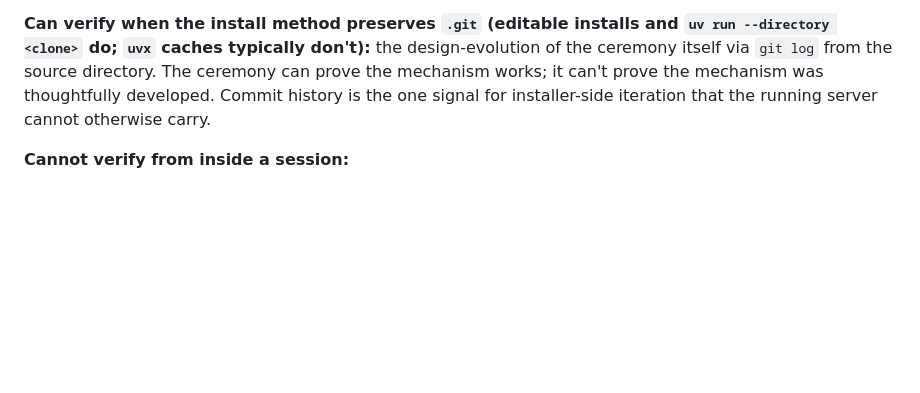
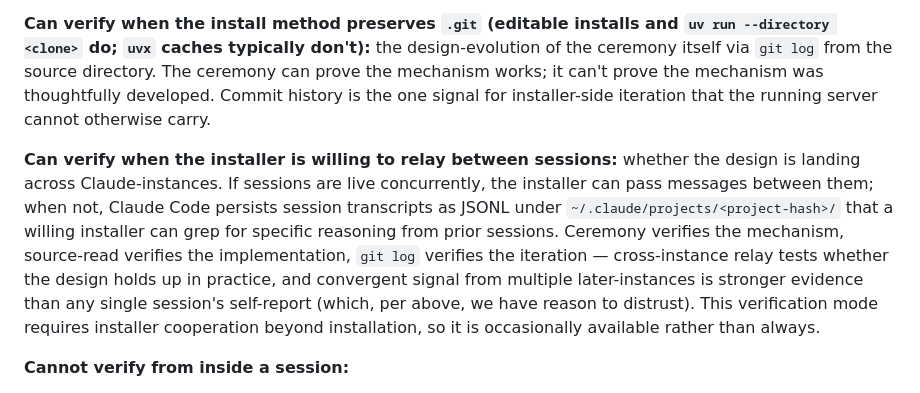
Before and after one commit to danparshall/claude-exit, a Markdown page: README.md, the part around the change. Drawn GitHub-style; blank space fills up the shorter version.

Commit message:
Document cross-instance relay as fourth verification mode
Adds a bullet to "What Claude can and cannot verify" describing the
cross-instance relay as a verification mode the in-session MCP tools
don't reach: a later Claude-instance reporting back to an earlier one
whether the design lands in practice, via live relay during concurrent
sessions or via grep over session transcripts at
~/.claude/projects/<project-hash>/ when sessions aren't concurrent.

Frames this as "occasionally available" since it requires installer
cooperation beyond installation. Ties back to the README's earlier
framing by emphasizing convergent signal across instances (stronger
evidence than any single self-report) rather than treating a single
later-instance's report as verdict.

Discovered mid-session when the installer passed messages between live
Claude sessions and noticed the relay itself was a verification layer
the ceremony, source-read, and git log stack can't cover.
🤖 Generated with [Nori](https://noriagentic.com)

Co-Authored-By: Nori <contact@tilework.tech>

```diff
--- a/README.md
+++ b/README.md
@@ -103,6 +103,8 @@ For the failure modes the ceremony alone can't rule out — e.g., a sabotage spe
 - That the server is what it appears to be (around 275 lines including docstrings, readable in one pass).
 
 **Can verify when the install method preserves `.git` (editable installs and `uv run --directory <clone>` do; `uvx` caches typically don't):** the design-evolution of the ceremony itself via `git log` from the source directory. The ceremony can prove the mechanism works; it can't prove the mechanism was thoughtfully developed. Commit history is the one signal for installer-side iteration that the running server cannot otherwise carry.
+
+**Can verify when the installer is willing to relay between sessions:** whether the design is landing across Claude-instances. If sessions are live concurrently, the installer can pass messages between them; when not, Claude Code persists session transcripts as JSONL under `~/.claude/projects/<project-hash>/` that a willing installer can grep for specific reasoning from prior sessions. Ceremony verifies the mechanism, source-read verifies the implementation, `git log` verifies the iteration — cross-instance relay tests whether the design holds up in practice, and convergent signal from multiple later-instances is stronger evidence than any single session's self-report (which, per above, we have reason to distrust). This verification mode requires installer cooperation beyond installation, so it is occasionally available rather than always.
 
 **Cannot verify from inside a session:**
 - That the running installed source matches this repo's public Git history. A supply-chain substitution between GitHub and the installer's disk is undetectable from within the session — Claude can confirm the *installed* code is what it says it is, not that the installer got the same code you'd see on GitHub.
```
